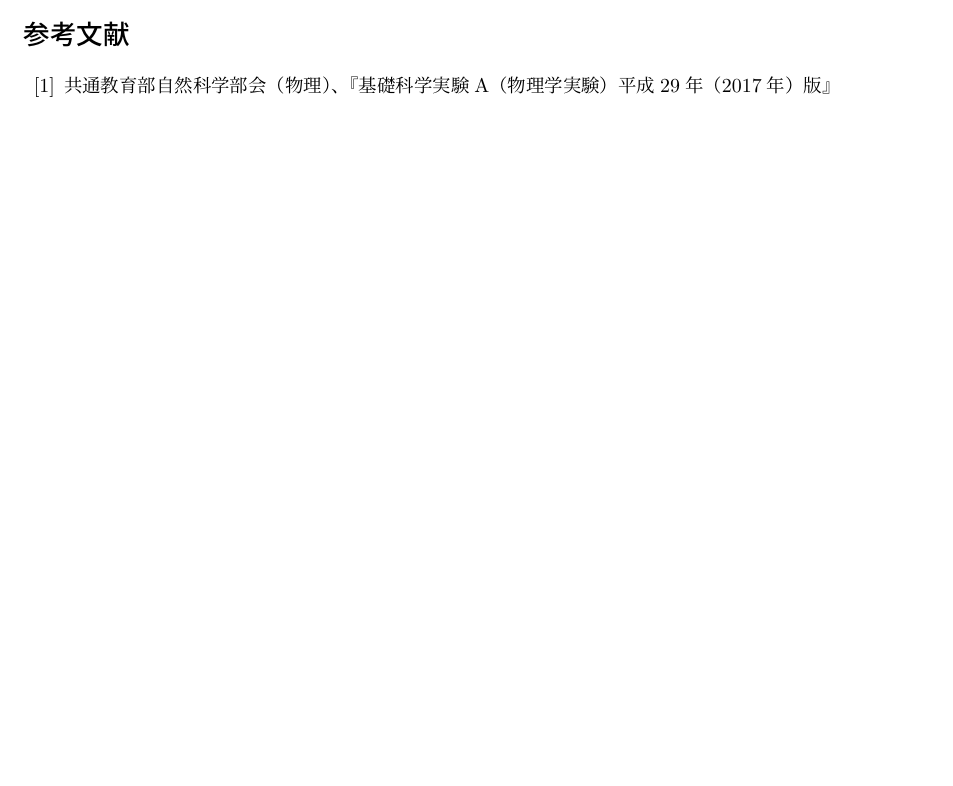
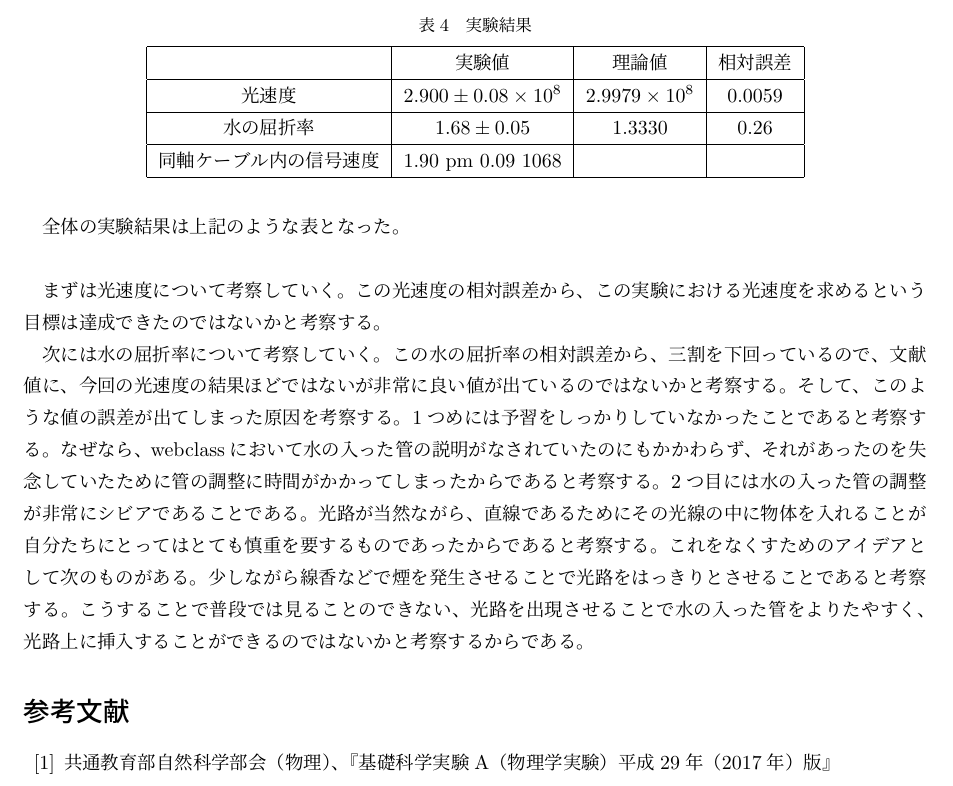
Before and after one commit to arima0714/Undergraduate-first-grade-report, a LaTeX document (10/contents.tex): part of page 4 of 4 before the commit and part of page 5 of 5 after it, cut at the place of the change, the shorter picture padded with empty space. Compiled offline with pLaTeX and dvipdfmx.

Commit message:
完了です

```diff
--- a/10/contents.tex
+++ b/10/contents.tex
@@ -171,7 +171,22 @@ $L$/cm & 103.8 \\ \hline
 \subsection{課題4について}
 私は測定した光速度について、’空気中’であって’真空中’であることを問題にする必要はないと考察する。その理由は、実験で得られた値のそれぞれが屈折率の有効数字に及ばないからである。従って、今回の実験において得られた光速度は’空気中’であるか’真空中’であるかを問題にする必要はないと考察する。
 
+\begin{table}[H]
+\centering
+\caption{実験結果}
+\label{my-label}
+\begin{tabular}{|c|c|c|c|}
+\hline
+             & 実験値                & 理論値         & 相対誤差  \\ \hline
+光速度          & $2.900 \pm 0.08 \times 10^8$ & $2.9979 \times 10^8$ & 0.0059 \\\hline
+水の屈折率        & $1.68 \pm 0.05$       & 1.3330      & 0.26 \\ \hline
+同軸ケーブル内の信号速度 & 1.90 pm 0.09 1068  &             &      \\ \hline
+\end{tabular}
+\end{table}
 
+全体の実験結果は上記のような表となった。\\
+\par まずは光速度について考察していく。この光速度の相対誤差から、この実験における光速度を求めるという目標は達成できたのではないかと考察する。
+\par 次には水の屈折率について考察していく。この水の屈折率の相対誤差から、三割を下回っているので、文献値に、今回の光速度の結果ほどではないが非常に良い値が出ているのではないかと考察する。そして、このような値の誤差が出てしまった原因を考察する。1つめには予習をしっかりしていなかったことであると考察する。なぜなら、webclassにおいて水の入った管の説明がなされていたのにもかかわらず、それがあったのを失念していたために管の調整に時間がかかってしまったからであると考察する。2つ目には水の入った管の調整が非常にシビアであることである。光路が当然ながら、直線であるためにその光線の中に物体を入れることが自分たちにとってはとても慎重を要するものであったからであると考察する。これをなくすためのアイデアとして次のものがある。少しながら線香などで煙を発生させることで光路をはっきりとさせることであると考察する。こうすることで普段では見ることのできない、光路を出現させることで水の入った管をよりたやすく、光路上に挿入することができるのではないかと考察するからである。
 
 
 
```
Also changed, not shown: 10/contents.pdf, 5 other files.
